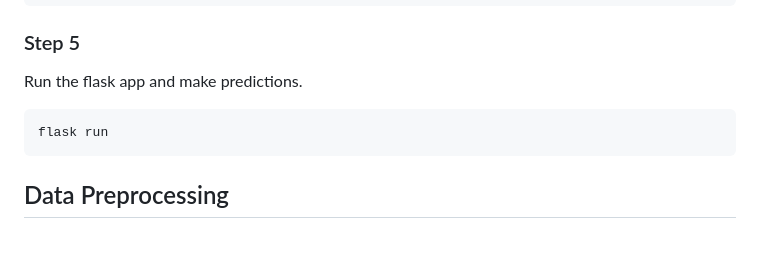
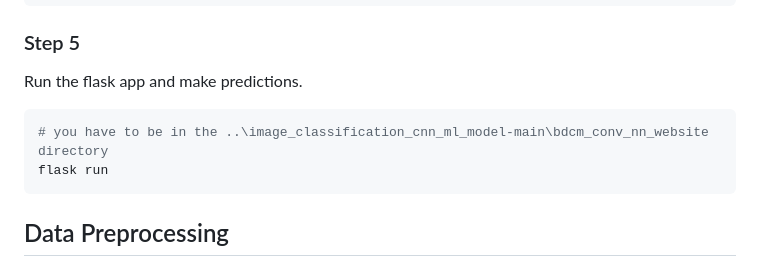
Before and after one commit to artemdev9/image_classification_cnn_ml_model, a Markdown page: README.md, the part around the change. GitHub-like rendering; blank space fills up the shorter version.

````diff
--- a/README.md
+++ b/README.md
@@ -46,6 +46,7 @@ model = load_model('./model_name.keras')
 ### Step 5
 Run the flask app and make predictions.
 ```bash
+# you have to be in the ..\image_classification_cnn_ml_model-main\bdcm_conv_nn_website directory
 flask run
 ```
 
````
